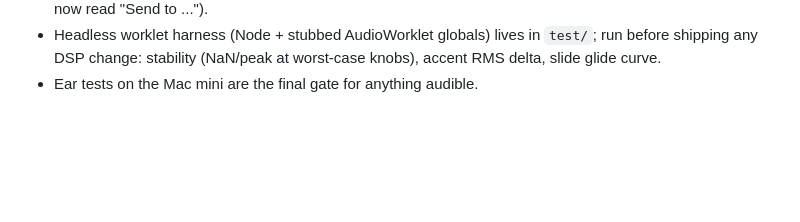
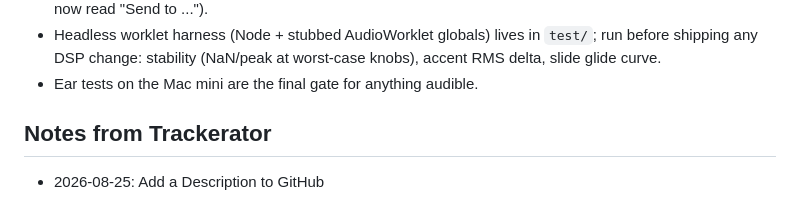
Before and after one commit to mattohara42/squelch, a Markdown page: CLAUDE.md, the part around the change. Rendered like a GitHub page; blank space fills up the shorter version.

Commit message:
Add Trackerator note to CLAUDE.md

```diff
--- a/CLAUDE.md
+++ b/CLAUDE.md
@@ -212,3 +212,7 @@ See SPEC.md (design, locked), BUILD_PLAN.md (milestones), BACKLOG.md (deferred).
   `test/`; run before shipping any DSP change: stability (NaN/peak at
   worst-case knobs), accent RMS delta, slide glide curve.
 - Ear tests on the Mac mini are the final gate for anything audible.
+
+## Notes from Trackerator
+
+- 2026-08-25: Add a Description to GitHub
```
